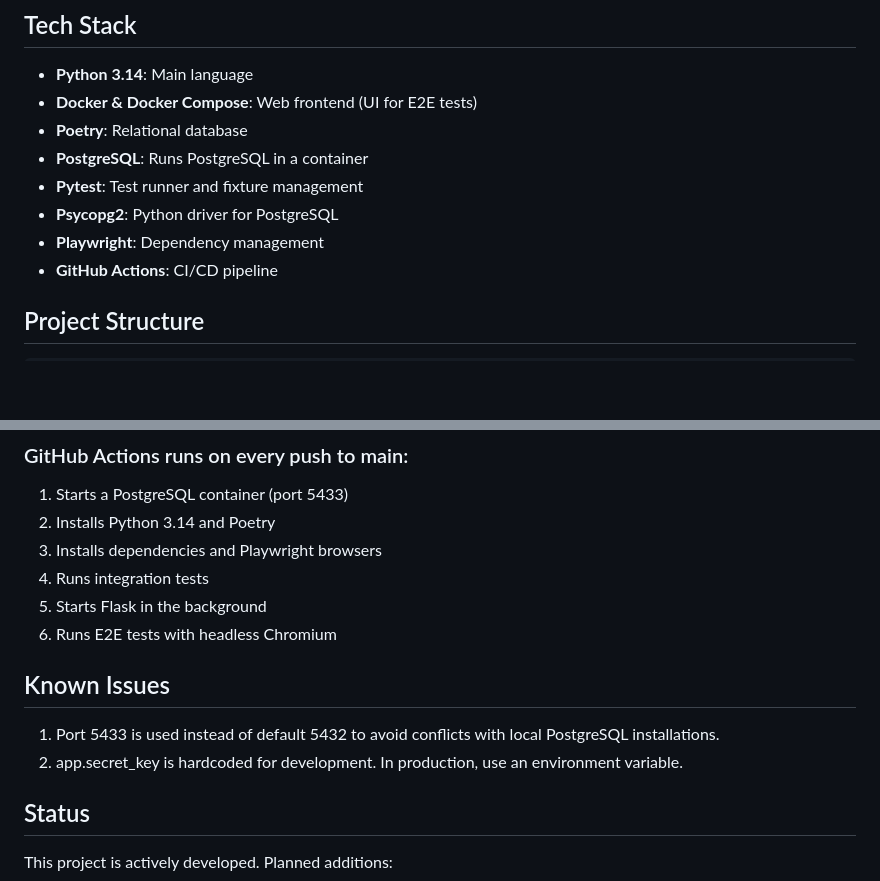
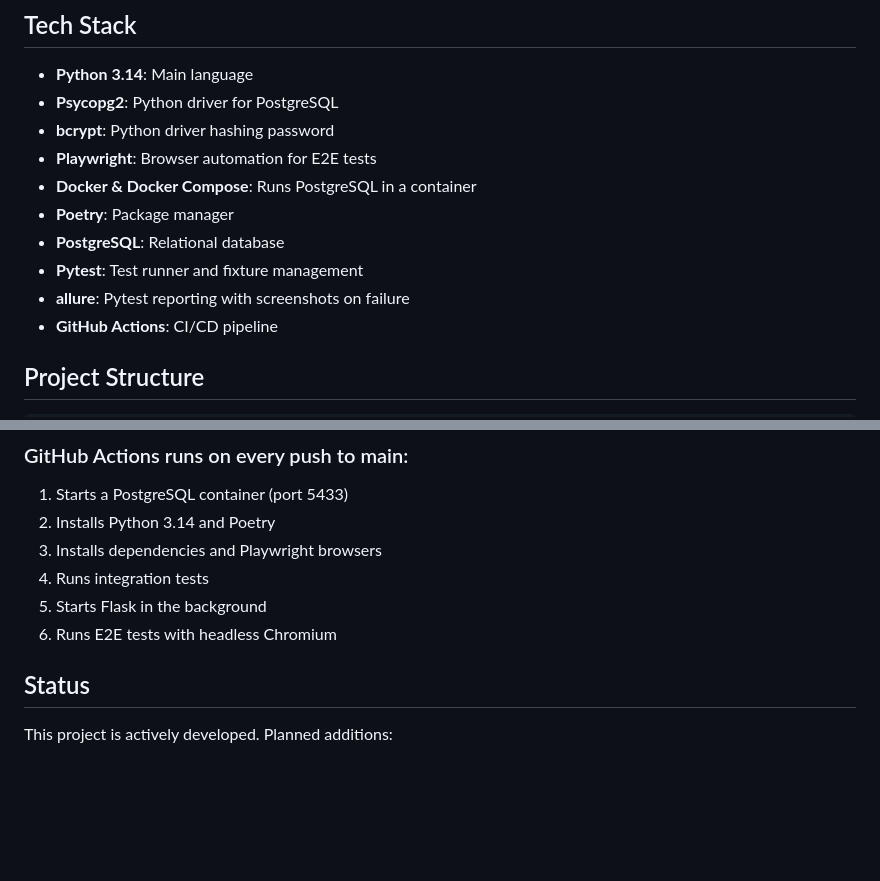
Before and after one commit to Sztachaprog/universal-storefront, a Markdown page: README.md, 2 parts joined by grey strips. Rendered like a GitHub page; blank space fills up the shorter version.

Commit message:
Revise tech stack and clean up README
Updated tech stack

```diff
--- a/README.md
+++ b/README.md
@@ -10,12 +10,14 @@ The framework covers three layers of testing:
 
 ##  Tech Stack
 - **Python 3.14**: Main language
-- **Docker & Docker Compose**: Web frontend (UI for E2E tests)
-- **Poetry**: Relational database
-- **PostgreSQL**: Runs PostgreSQL in a container
+- **Psycopg2**: Python driver for PostgreSQL
+- **bcrypt**: Python driver hashing password
+- **Playwright**: Browser automation for E2E tests
+- **Docker & Docker Compose**: Runs PostgreSQL in a container
+- **Poetry**: Package manager
+- **PostgreSQL**: Relational database
 - **Pytest**: Test runner and fixture management
-- **Psycopg2**: Python driver for PostgreSQL
-- **Playwright**: Dependency management
+- **allure**: Pytest reporting with screenshots on failure
 - **GitHub Actions**: CI/CD pipeline
 
 ##  Project Structure
@@ -156,10 +158,6 @@ universal-storefront/
 5. Starts Flask in the background
 6. Runs E2E tests with headless Chromium
 
-## Known Issues
-
-1. Port 5433 is used instead of default 5432 to avoid conflicts with local PostgreSQL installations.
-2. app.secret_key is hardcoded for development. In production, use an environment variable.
 
 ## Status
 
```
